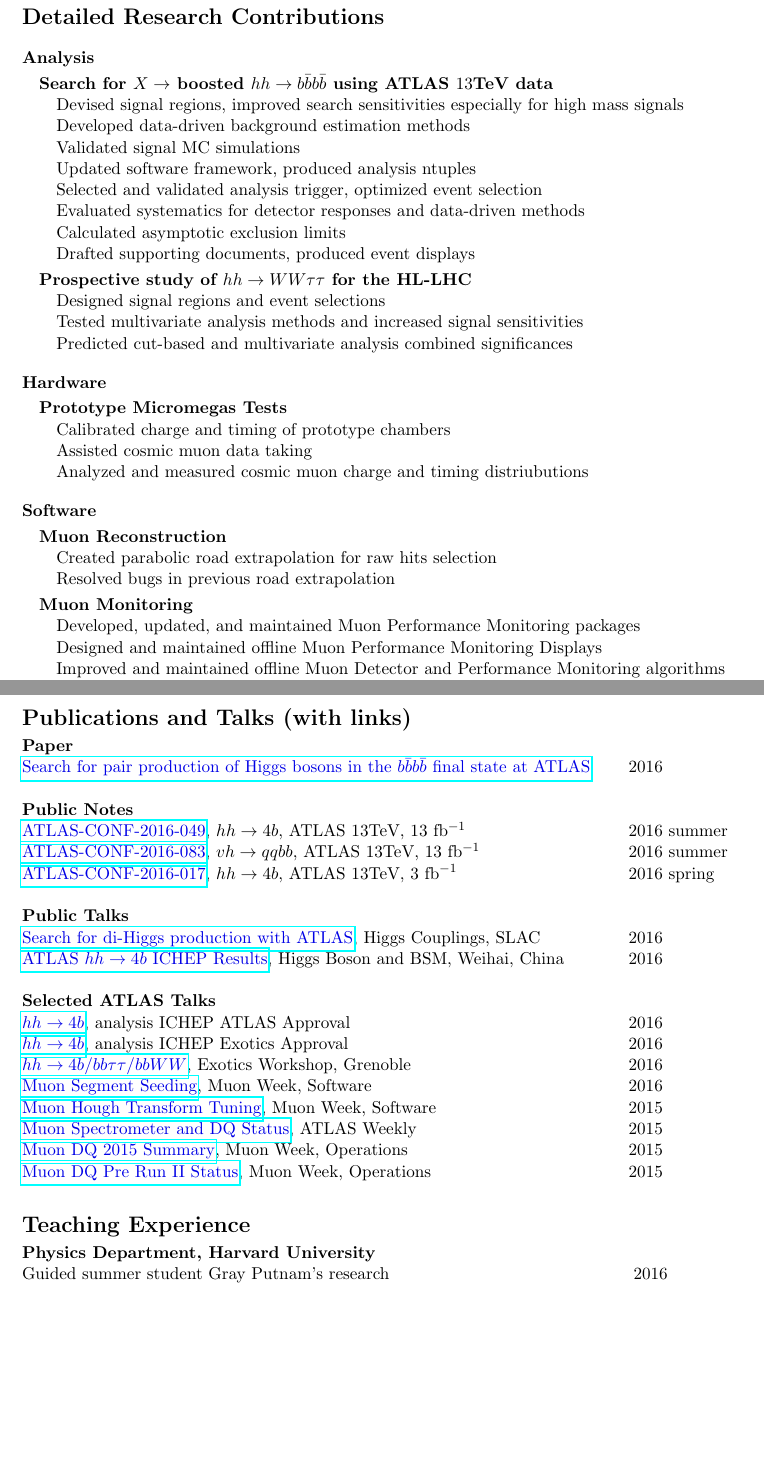
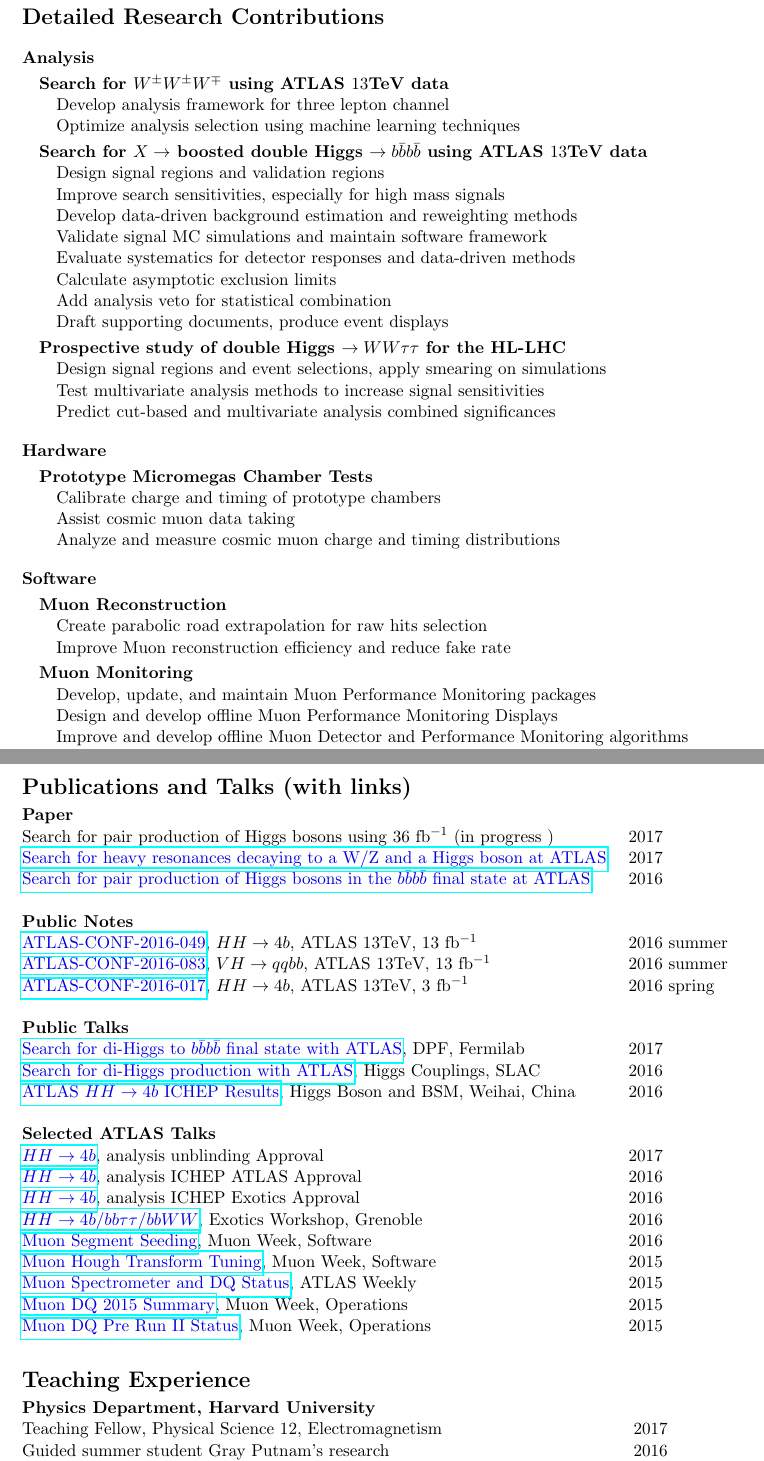
Before and after one commit to tongbaojia/CV, a LaTeX CV (CV_Tony-Tong.tex): two parts of pages 2 and 3 of 4, joined at a grey line, cut so that both start at the same text, the shorter picture padded with empty space. Compiled offline with pdfLaTeX.

Commit message:
2017 sep update

```diff
--- a/CV_Tony-Tong.tex
+++ b/CV_Tony-Tong.tex
@@ -113,36 +114,39 @@
 \vspace{0.4cm}
  \textbf{Analysis}\\
 	\vspace{0.1cm}
- 	\quad \textbf{Search for $X \to$ boosted $ hh \to b\bar{b}b\bar{b}$ using ATLAS $13$TeV data}\\
-	\quad \quad Devised signal regions, improved search sensitivities especially for high mass signals \\
-	\quad \quad Developed data-driven background estimation methods \\
-	\quad \quad Validated signal MC simulations \\
-	\quad \quad Updated software framework, produced analysis ntuples \\
-	\quad \quad Selected and validated analysis trigger, optimized event selection \\
-	\quad \quad Evaluated systematics for detector responses and data-driven methods \\
-	\quad \quad Calculated asymptotic exclusion limits \\
-	\quad \quad Drafted supporting documents, produced event displays \\
+ 	\quad \textbf{Search for $W^{\pm} W^{\pm} W^{\mp}$ using ATLAS $13$TeV data}\\
+	\quad \quad Develop analysis framework for three lepton channel \\
+	\quad \quad Optimize analysis selection using machine learning techniques \\
 	\vspace{0.1cm}
- 	\quad \textbf{Prospective study of $hh \to WW\tau\tau$ for the HL-LHC}\\
-	\quad \quad  Designed signal regions and event selections\\
-	\quad \quad  Tested multivariate analysis methods and increased signal sensitivities \\
-	\quad \quad  Predicted cut-based and multivariate analysis combined significances \\
+ 	\quad \textbf{Search for $X \to$ boosted double Higgs $ \to b\bar{b}b\bar{b}$ using ATLAS $13$TeV data}\\
+	\quad \quad Design signal regions and validation regions \\
+	\quad \quad Improve search sensitivities, especially for high mass signals \\
+	\quad \quad Develop data-driven background estimation and reweighting methods \\
+	\quad \quad Validate signal MC simulations and maintain software framework  \\
+	\quad \quad Evaluate systematics for detector responses and data-driven methods \\
+	\quad \quad Calculate asymptotic exclusion limits \\
+	\quad \quad Add analysis veto for statistical combination \\
+	\quad \quad Draft supporting documents, produce event displays \\
+	\vspace{0.1cm}
+ 	\quad \textbf{Prospective study of double Higgs $\to WW\tau\tau$ for the HL-LHC}\\
+	\quad \quad  Design signal regions and event selections, apply smearing on simulations \\
+	\quad \quad  Test multivariate analysis methods to increase signal sensitivities \\
+	\quad \quad  Predict cut-based and multivariate analysis combined significances \\
 	\vspace{0.4cm}
  \textbf{Hardware}\\
 	\vspace{0.1cm}
- 	\quad \textbf{Prototype Micromegas Tests}\\
-	\quad \quad Calibrated charge and timing of prototype chambers \\
-	\quad \quad Assisted cosmic muon data taking \\
-	\quad \quad Analyzed and measured cosmic muon charge and timing distriubutions \\
+ 	\quad \textbf{Prototype Micromegas Chamber Tests}\\
+	\quad \quad Calibrate charge and timing of prototype chambers \\
+	\quad \quad Assist cosmic muon data taking \\
+	\quad \quad Analyze and measure cosmic muon charge and timing distributions \\
 	\vspace{0.4cm}
  \textbf{Software}\\
 	\vspace{0.1cm}
  	\quad \textbf{Muon Reconstruction}\\
-	\quad \quad Created parabolic road extrapolation for raw hits selection \\
-	\quad \quad Resolved bugs in previous road extrapolation \\
+	\quad \quad Create parabolic road extrapolation for raw hits selection \\
+	\quad \quad Improve Muon reconstruction efficiency and reduce fake rate \\
 	\vspace{0.1cm}
  	\quad \textbf{Muon Monitoring}\\
-	\quad \quad Developed, updated, and maintained Muon Performance Monitoring packages\\
-	\quad \quad Designed and maintained offline Muon Performance Monitoring Displays \\
-	\quad \quad Improved and maintained offline Muon Detector and Performance Monitoring algorithms\\
-	\quad \quad Maintained Muon Performance Monitoring packages for prompt online monitoring \\
+	\quad \quad Develop, update, and maintain Muon Performance Monitoring packages \\
+	\quad \quad Design and develop offline Muon Performance Monitoring Displays \\
+	\quad \quad Improve and develop offline Muon Detector and Performance Monitoring algorithms \\
@@ -172,6 +174,8 @@
  \begin{tabular}{@{} l}
     \textbf{Paper} \\
     \begin{tabular}{@{} l l }
+    Search for pair production of Higgs bosons using $36$ fb$^{-1}$ (in progress )& 2017 \\
+    \blue{\href{http://arxiv.org/abs/1606.04782}{Search for heavy resonances decaying to a W/Z and a Higgs boson at ATLAS}} & 2017 \\
     \blue{\href{http://arxiv.org/abs/1606.04782}{Search for pair production of Higgs bosons in the $b\bar{b}b\bar{b}$ final state at ATLAS}} & 2016 \\
     %\blue{\href{http://www.sciencedirect.com/science/article/pii/S0167268112002612}{Dynamics of Equilibration in the Double Auction Market}} & 2013 \\
     \hspace{0.8\linewidth} & \hspace{0.1\linewidth} \\
@@ -180,25 +184,27 @@
     \textbf{Public Notes} \\
     \begin{tabular}{@{} l l }
     % VMM: https://cds.cern.ch/record/1976445/files/ATL-COM-MUON-2014-069.pdf
-    \blue{\href{https://atlas.web.cern.ch/Atlas/GROUPS/PHYSICS/CONFNOTES/ATLAS-CONF-2016-049/}{ATLAS-CONF-2016-049}}, $hh\to4b$, ATLAS $13$TeV, $13$ fb$^{-1}$ & 2016 summer\\
-    \blue{\href{https://atlas.web.cern.ch/Atlas/GROUPS/PHYSICS/CONFNOTES/ATLAS-CONF-2016-083/}{ATLAS-CONF-2016-083}}, $vh\to qqbb$, ATLAS $13$TeV, $13$ fb$^{-1}$ & 2016 summer\\
-    \blue{\href{https://atlas.web.cern.ch/Atlas/GROUPS/PHYSICS/CONFNOTES/ATLAS-CONF-2016-017/}{ATLAS-CONF-2016-017}}, $hh\to4b$, ATLAS $13$TeV, $3$ fb$^{-1}$ & 2016 spring\\
+    \blue{\href{https://atlas.web.cern.ch/Atlas/GROUPS/PHYSICS/CONFNOTES/ATLAS-CONF-2016-049/}{ATLAS-CONF-2016-049}}, $HH\to4b$, ATLAS $13$TeV, $13$ fb$^{-1}$ & 2016 summer\\
+    \blue{\href{https://atlas.web.cern.ch/Atlas/GROUPS/PHYSICS/CONFNOTES/ATLAS-CONF-2016-083/}{ATLAS-CONF-2016-083}}, $VH\to qqbb$, ATLAS $13$TeV, $13$ fb$^{-1}$ & 2016 summer\\
+    \blue{\href{https://atlas.web.cern.ch/Atlas/GROUPS/PHYSICS/CONFNOTES/ATLAS-CONF-2016-017/}{ATLAS-CONF-2016-017}}, $HH\to4b$, ATLAS $13$TeV, $3$ fb$^{-1}$ & 2016 spring\\
 
     \hspace{0.8\linewidth} & \hspace{0.1\linewidth} \\
      \end{tabular}
      \\
      \textbf{Public Talks} \\
      \begin{tabular}{@{} l l }
+     \blue{\href{https://indico.fnal.gov/contributionDisplay.py?contribId=70&confId=11999}{Search for di-Higgs to $b\bar{b}b\bar{b}$ final state with ATLAS}}, DPF, Fermilab & 2017\\
      \blue{\href{http://indico.cern.ch/event/477407/contributions/2295628/}{Search for di-Higgs production with ATLAS}}, Higgs Couplings, SLAC & 2016\\
-     \blue{\href{http://indico.ihep.ac.cn/event/5635/session/86/contribution/40}{ATLAS $hh\to4b$ ICHEP Results}}, Higgs Boson and BSM, Weihai, China & 2016\\
+     \blue{\href{http://indico.ihep.ac.cn/event/5635/session/86/contribution/40}{ATLAS $HH\to4b$ ICHEP Results}}, Higgs Boson and BSM, Weihai, China & 2016\\
     \hspace{0.8\linewidth} & \hspace{0.1\linewidth} \\
       \end{tabular}
      \\
      \textbf{Selected ATLAS Talks} \\
      \begin{tabular}{@{} l l }
-     \blue{\href{https://indico.cern.ch/event/558982/contributions/2255258}{$hh\to4b$}}, analysis ICHEP ATLAS Approval & 2016\\
-     \blue{\href{https://indico.cern.ch/event/556566/contributions/2244051}{$hh\to4b$}}, analysis ICHEP Exotics Approval & 2016\\
-     \blue{\href{https://indico.cern.ch/event/465157/contributions/1972449}{$hh\to4b / bb\tau\tau / bbWW$}}, Exotics Workshop, Grenoble & 2016\\
+     \blue{\href{https://indico.cern.ch/event/628586/contributions/2647498}{$HH\to4b$}}, analysis unblinding Approval & 2017 \\
+     \blue{\href{https://indico.cern.ch/event/558982/contributions/2255258}{$HH\to4b$}}, analysis ICHEP ATLAS Approval & 2016\\
+     \blue{\href{https://indico.cern.ch/event/556566/contributions/2244051}{$HH\to4b$}}, analysis ICHEP Exotics Approval & 2016\\
+     \blue{\href{https://indico.cern.ch/event/465157/contributions/1972449}{$HH\to4b / bb\tau\tau / bbWW$}}, Exotics Workshop, Grenoble & 2016\\
       \blue{\href{https://indico.cern.ch/event/570115/contributions/2305843}{Muon Segment Seeding}}, Muon Week, Software & 2016\\
      \blue{\href{https://indico.cern.ch/event/465396/contributions/1984207}{Muon Hough Transform Tuning}}, Muon Week, Software & 2015\\
      \blue{\href{https://indico.cern.ch/event/444054/contributions/1099850}{Muon Spectrometer and DQ Status}}, ATLAS Weekly & 2015\\
@@ -220,6 +226,7 @@
  \begin{tabular}{@{} l}
     \textbf{Physics Department, Harvard University} \\
     \begin{tabular}{@{} l l }
+ Teaching Fellow, Physical Science 12, Electromagnetism  & 2017\\
  Guided summer student Gray Putnam's research & 2016\\
  Guided summer student Michael Albergo's research & 2015\\
  Teaching Fellow, Physics 125, Widely Applied Physics, Qscore 4.33/5  & 2014\\
```
Also changed, not shown: CL_Tony-Tong.tex (+2 -2 lines), CL_Tony-Tong.pdf, CV_Tony-Tong.pdf, CV_Tony-Tong.tex (67 more changed lines).
